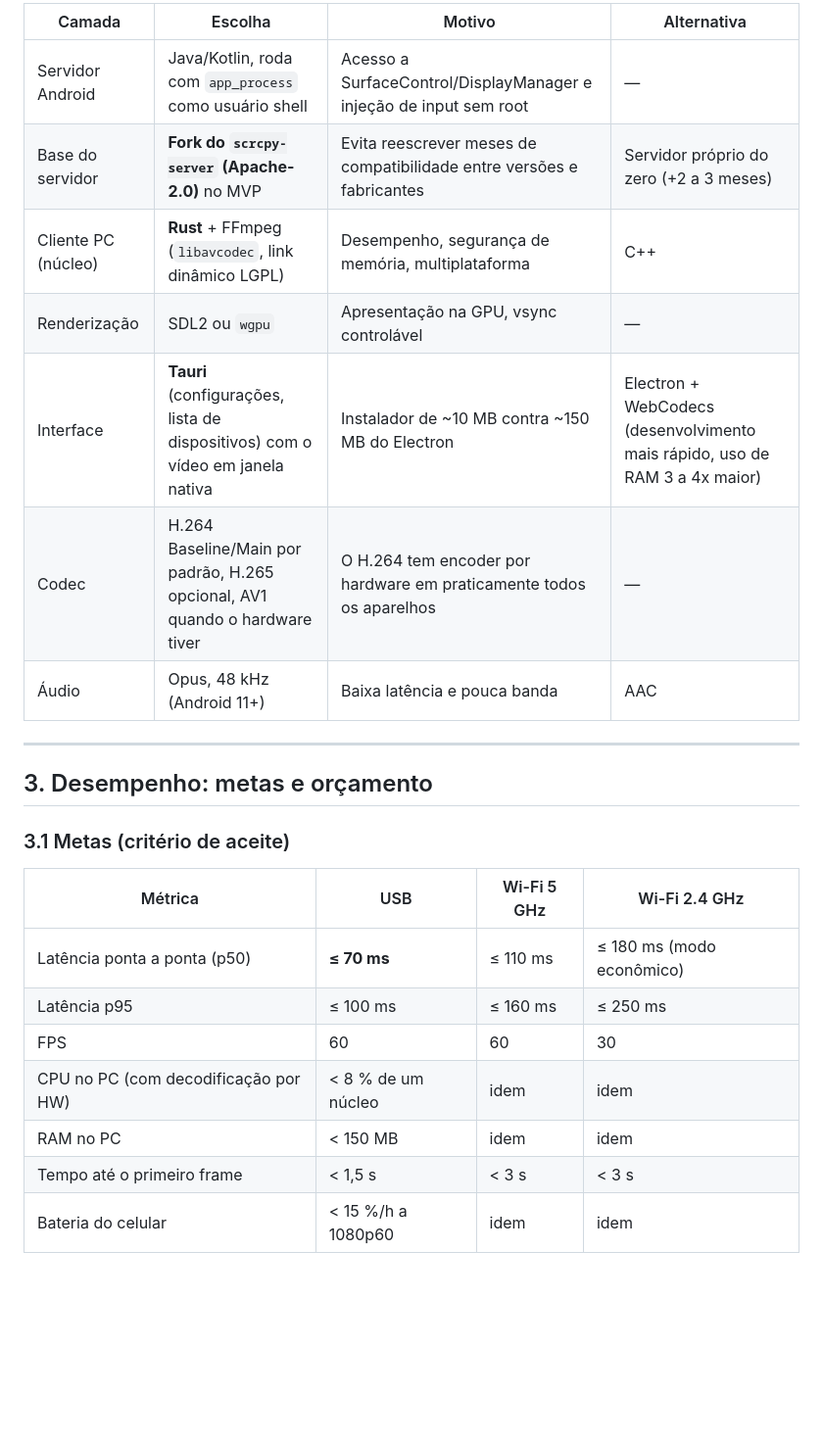
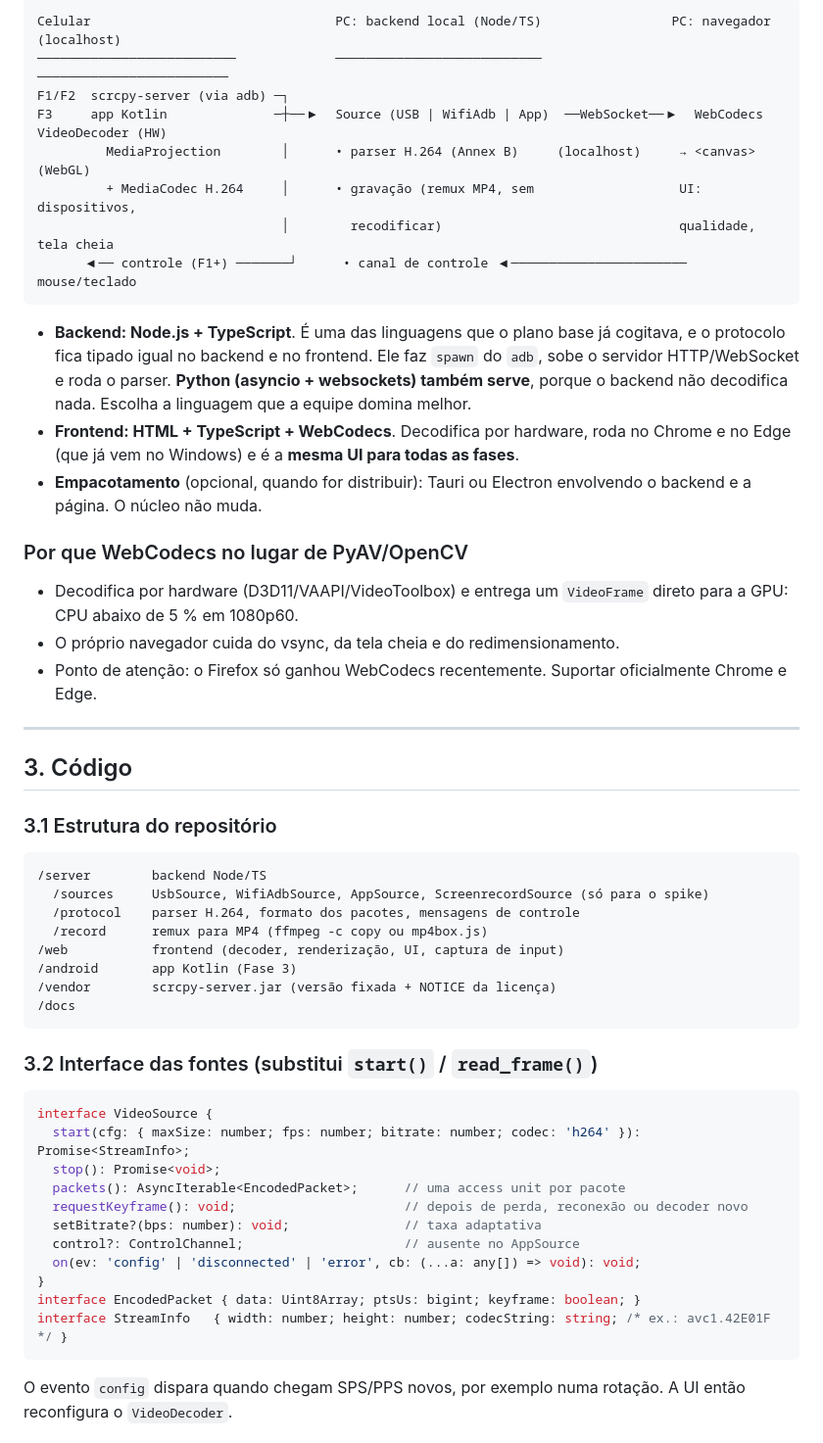
Before and after one commit to arthur044/screensharer, a Markdown page: docs/PLANO.md, the part around one of its changes. Shown at 98% size. Rendered like a GitHub page; blank space fills up the shorter version.

````diff
--- a/docs/PLANO.md
+++ b/docs/PLANO.md
@@ -49,27 +30,53 @@ O repositório tinha só um `README.md` vazio e nenhuma issue ou PR, então o pl
 
-| Camada | Escolha | Motivo | Alternativa |
-|---|---|---|---|
-| Servidor Android | Java/Kotlin, roda com `app_process` como usuário shell | Acesso a SurfaceControl/DisplayManager e injeção de input sem root | — |
-| Base do servidor | **Fork do `scrcpy-server` (Apache-2.0)** no MVP | Evita reescrever meses de compatibilidade entre versões e fabricantes | Servidor próprio do zero (+2 a 3 meses) |
-| Cliente PC (núcleo) | **Rust** + FFmpeg (`libavcodec`, link dinâmico LGPL) | Desempenho, segurança de memória, multiplataforma | C++ |
-| Renderização | SDL2 ou `wgpu` | Apresentação na GPU, vsync controlável | — |
-| Interface | **Tauri** (configurações, lista de dispositivos) com o vídeo em janela nativa | Instalador de ~10 MB contra ~150 MB do Electron | Electron + WebCodecs (desenvolvimento mais rápido, uso de RAM 3 a 4x maior) |
-| Codec | H.264 Baseline/Main por padrão, H.265 opcional, AV1 quando o hardware tiver | O H.264 tem encoder por hardware em praticamente todos os aparelhos | — |
-| Áudio | Opus, 48 kHz (Android 11+) | Baixa latência e pouca banda | AAC |
+```
+Celular                                PC: backend local (Node/TS)                 PC: navegador (localhost)
+──────────────────────────             ───────────────────────────                 ─────────────────────────
+F1/F2  scrcpy-server (via adb) ─┐
+F3     app Kotlin              ─┼──▶  Source (USB | WifiAdb | App)  ──WebSocket──▶  WebCodecs VideoDecoder (HW)
+         MediaProjection        │      • parser H.264 (Annex B)     (localhost)     → <canvas> (WebGL)
+         + MediaCodec H.264     │      • gravação (remux MP4, sem                   UI: dispositivos,
+                                │        recodificar)                               qualidade, tela cheia
+      ◀── controle (F1+) ───────┘      • canal de controle ◀───────────────────────  mouse/teclado
+```
+
+- **Backend: Node.js + TypeScript**. É uma das linguagens que o plano base já cogitava, e o protocolo fica tipado igual no backend e no frontend. Ele faz `spawn` do `adb`, sobe o servidor HTTP/WebSocket e roda o parser. **Python (asyncio + websockets) também serve**, porque o backend não decodifica nada. Escolha a linguagem que a equipe domina melhor.
+- **Frontend: HTML + TypeScript + WebCodecs**. Decodifica por hardware, roda no Chrome e no Edge (que já vem no Windows) e é a **mesma UI para todas as fases**.
+- **Empacotamento** (opcional, quando for distribuir): Tauri ou Electron envolvendo o backend e a página. O núcleo não muda.
+
+### Por que WebCodecs no lugar de PyAV/OpenCV
+- Decodifica por hardware (D3D11/VAAPI/VideoToolbox) e entrega um `VideoFrame` direto para a GPU: CPU abaixo de 5 % em 1080p60.
+- O próprio navegador cuida do vsync, da tela cheia e do redimensionamento.
+- Ponto de atenção: o Firefox só ganhou WebCodecs recentemente. Suportar oficialmente Chrome e Edge.
 
 ---
 
-## 3. Desempenho: metas e orçamento
+## 3. Código
 
-### 3.1 Metas (critério de aceite)
+### 3.1 Estrutura do repositório
+```
+/server        backend Node/TS
+  /sources     UsbSource, WifiAdbSource, AppSource, ScreenrecordSource (só para o spike)
+  /protocol    parser H.264, formato dos pacotes, mensagens de controle
+  /record      remux para MP4 (ffmpeg -c copy ou mp4box.js)
+/web           frontend (decoder, renderização, UI, captura de input)
+/android       app Kotlin (Fase 3)
+/vendor        scrcpy-server.jar (versão fixada + NOTICE da licença)
+/docs
+```
 
-| Métrica | USB | Wi-Fi 5 GHz | Wi-Fi 2.4 GHz |
-|---|---|---|---|
-| Latência ponta a ponta (p50) | **≤ 70 ms** | ≤ 110 ms | ≤ 180 ms (modo econômico) |
-| Latência p95 | ≤ 100 ms | ≤ 160 ms | ≤ 250 ms |
-| FPS | 60 | 60 | 30 |
-| CPU no PC (com decodificação por HW) | < 8 % de um núcleo | idem | idem |
-| RAM no PC | < 150 MB | idem | idem |
-| Tempo até o primeiro frame | < 1,5 s | < 3 s | < 3 s |
-| Bateria do celular | < 15 %/h a 1080p60 | idem | idem |
+### 3.2 Interface das fontes (substitui `start()` / `read_frame()`)
+```ts
+interface VideoSource {
+  start(cfg: { maxSize: number; fps: number; bitrate: number; codec: 'h264' }): Promise<StreamInfo>;
+  stop(): Promise<void>;
+  packets(): AsyncIterable<EncodedPacket>;      // uma access unit por pacote
+  requestKeyframe(): void;                      // depois de perda, reconexão ou decoder novo
+  setBitrate?(bps: number): void;               // taxa adaptativa
+  control?: ControlChannel;                     // ausente no AppSource
+  on(ev: 'config' | 'disconnected' | 'error', cb: (...a: any[]) => void): void;
+}
+interface EncodedPacket { data: Uint8Array; ptsUs: bigint; keyframe: boolean; }
+interface StreamInfo   { width: number; height: number; codecString: string; /* ex.: avc1.42E01F */ }
+```
+O evento `config` dispara quando chegam SPS/PPS novos, por exemplo numa rotação. A UI então reconfigura o `VideoDecoder`.
 
````
Also changed, not shown: other parts of docs/PLANO.md (+112 -164 lines).
